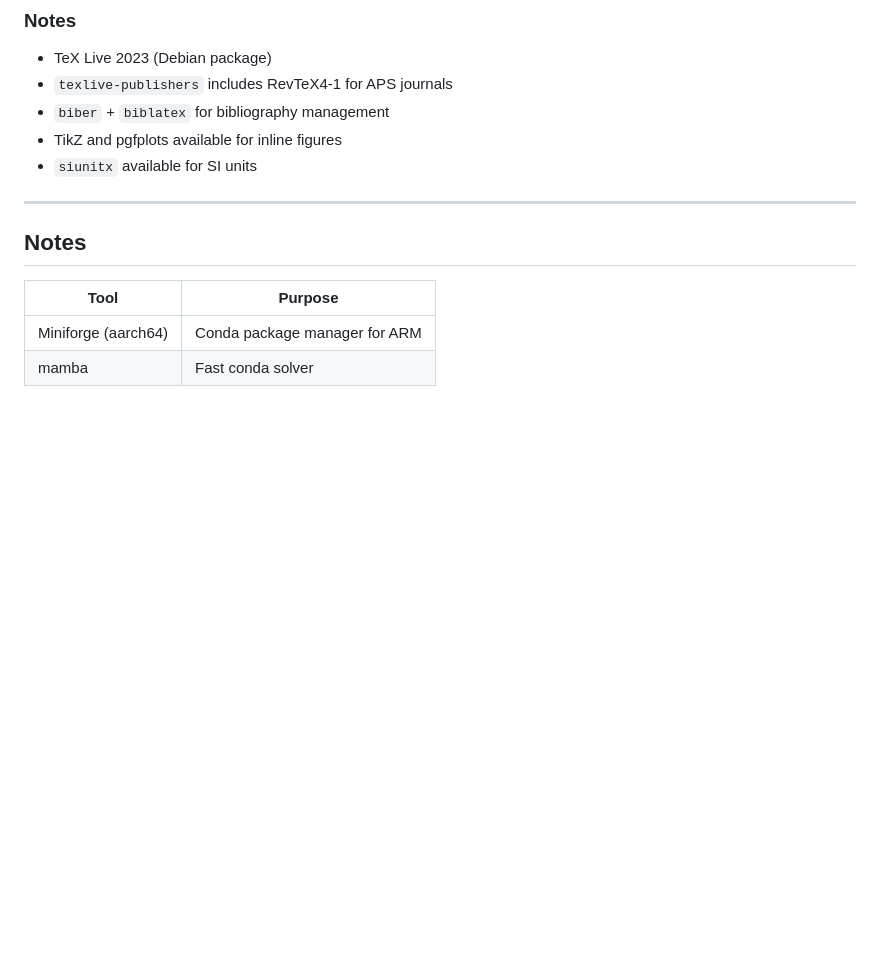
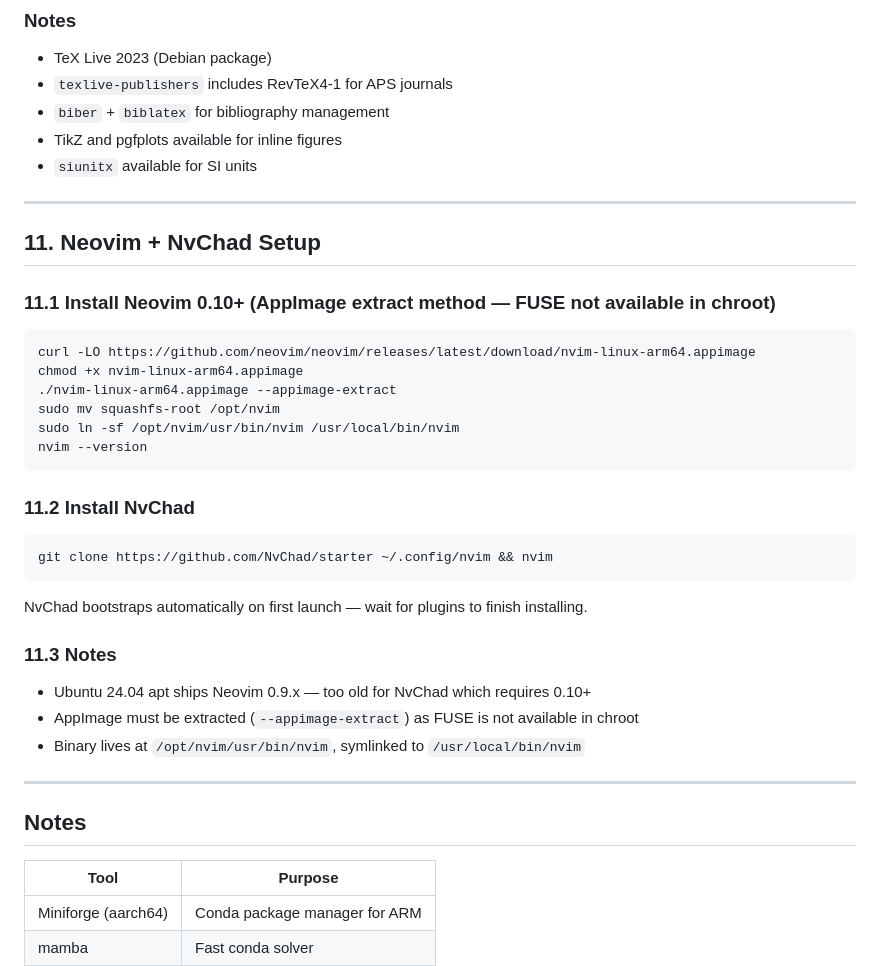
Before and after one commit to ochiuom/Samsung-galaxy-tab-s6-lineageos-guide, a Markdown page: 3. Ubuntu Scientific Setup.md, the part around the change. Drawn GitHub-style; blank space fills up the shorter version.

Commit message:
neovim & nvchad installed

````diff
--- a/3. Ubuntu Scientific Setup.md
+++ b/3. Ubuntu Scientific Setup.md
@@ -342,6 +342,36 @@ It includes math, tables, and a TikZ/pgfplots figure.
 ---
 
 
+## 11. Neovim + NvChad Setup
+
+### 11.1 Install Neovim 0.10+ (AppImage extract method — FUSE not available in chroot)
+
+```bash
+curl -LO https://github.com/neovim/neovim/releases/latest/download/nvim-linux-arm64.appimage
+chmod +x nvim-linux-arm64.appimage
+./nvim-linux-arm64.appimage --appimage-extract
+sudo mv squashfs-root /opt/nvim
+sudo ln -sf /opt/nvim/usr/bin/nvim /usr/local/bin/nvim
+nvim --version
+```
+
+### 11.2 Install NvChad
+
+```bash
+git clone https://github.com/NvChad/starter ~/.config/nvim && nvim
+```
+
+NvChad bootstraps automatically on first launch — wait for plugins to finish installing.
+
+### 11.3 Notes
+
+- Ubuntu 24.04 apt ships Neovim 0.9.x — too old for NvChad which requires 0.10+
+- AppImage must be extracted (`--appimage-extract`) as FUSE is not available in chroot
+- Binary lives at `/opt/nvim/usr/bin/nvim`, symlinked to `/usr/local/bin/nvim`
+
+
+---
+
 
 ## Notes
 
````
